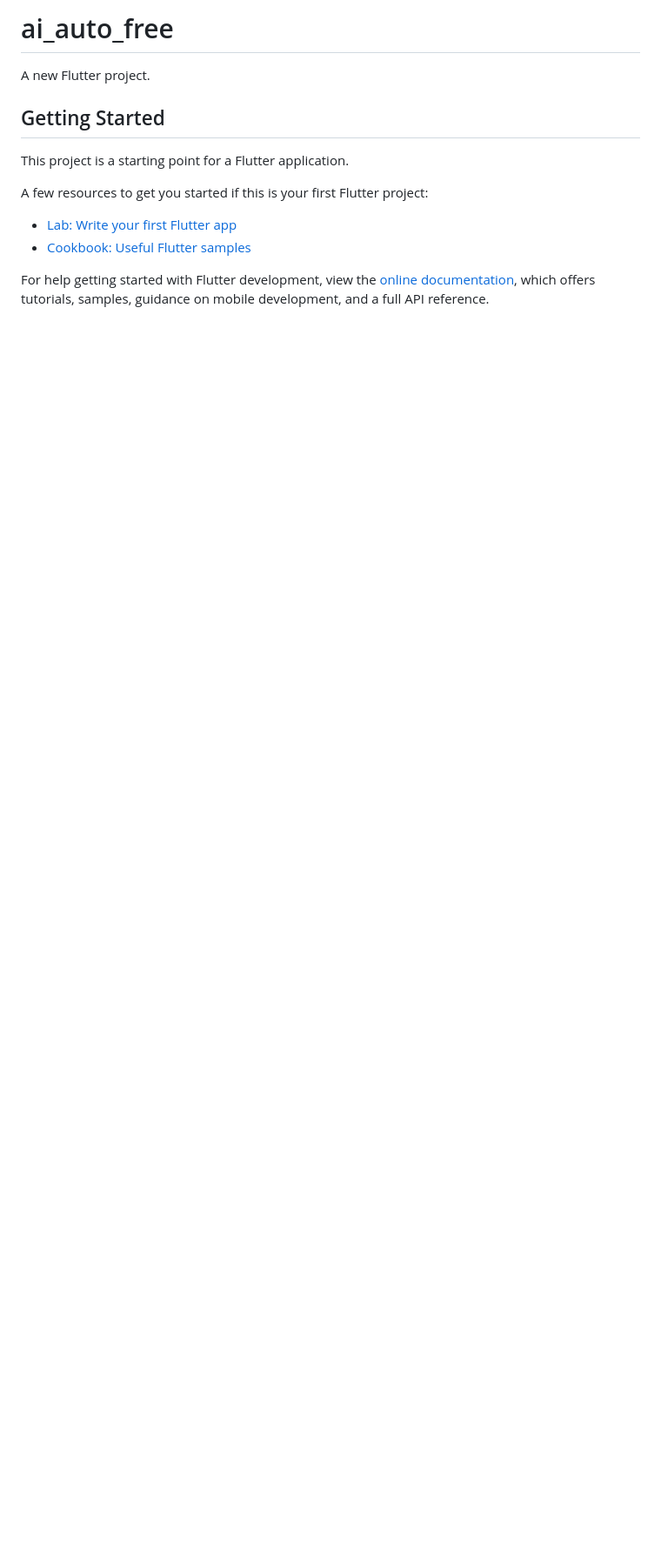
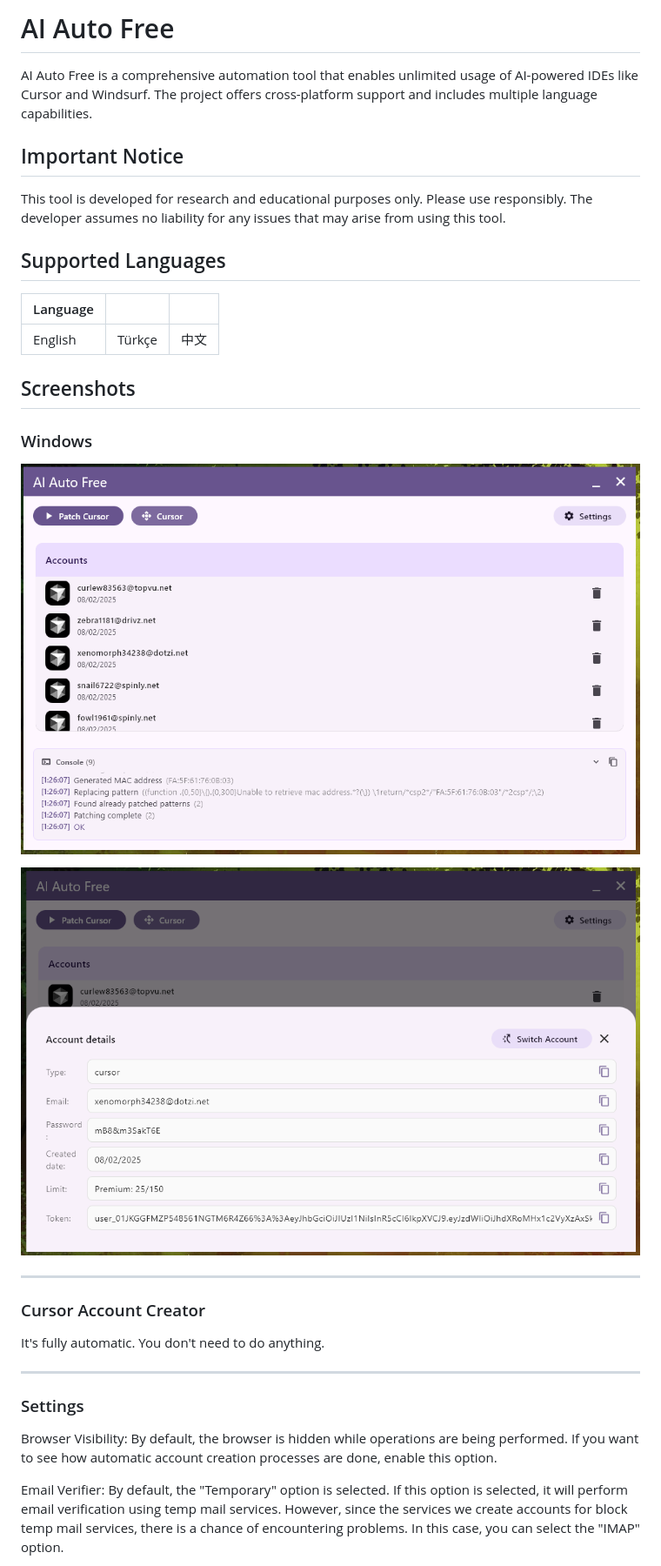
Before and after one commit to paulpham157/ai-auto-free, a Markdown page: README.md, the part around the change printed below. Shown: that part at 87% size. Drawn GitHub-style; pictures changed too: screenshots/r1.png (added), screenshots/r2.png (added); blank space fills up the shorter version.

```diff
--- a/README.md
+++ b/README.md
@@ -1,16 +1,29 @@
-# ai_auto_free
+# AI Auto Free
 
-A new Flutter project.
+AI Auto Free is a comprehensive automation tool that enables unlimited usage of AI-powered IDEs like Cursor and Windsurf. The project offers cross-platform support and includes multiple language capabilities.
 
-## Getting Started
+## Important Notice
+This tool is developed for research and educational purposes only. Please use responsibly. The developer assumes no liability for any issues that may arise from using this tool.
 
-This project is a starting point for a Flutter application.
+## Supported Languages
 
-A few resources to get you started if this is your first Flutter project:
+| Language |  |  |
+|----------|----------|----------|
+| English  | Türkçe  | 中文 |
 
-- [Lab: Write your first Flutter app](https://docs.flutter.dev/get-started/codelab)
-- [Cookbook: Useful Flutter samples](https://docs.flutter.dev/cookbook)
+## Screenshots
 
-For help getting started with Flutter development, view the
-[online documentation](https://docs.flutter.dev/), which offers tutorials,
-samples, guidance on mobile development, and a full API reference.
+### Windows
+![AI Free](screenshots/r1.png)
+
+![AI Free](screenshots/r2.png)
+___
+### Cursor Account Creator
+It's fully automatic. You don't need to do anything.
+
+___
+### Settings
+Browser Visibility: By default, the browser is hidden while operations are being performed. If you want to see how automatic account creation processes are done, enable this option.
+
+Email Verifier: By default, the "Temporary" option is selected. If this option is selected, it will perform email verification using temp mail services. However, since the services we create accounts for block temp mail services, there is a chance of encountering problems. In this case, you can select the "IMAP" option.
+
```
Also changed, not shown: other parts of README.md (+32 -0 lines).
